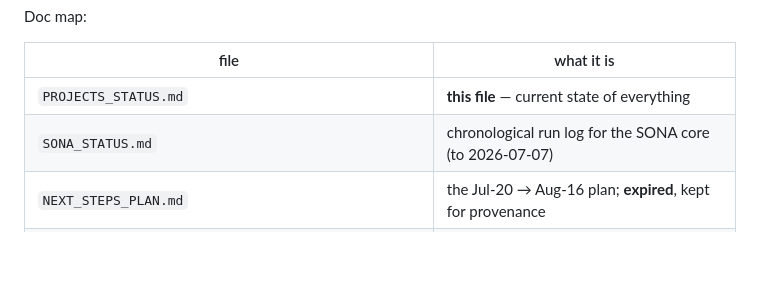
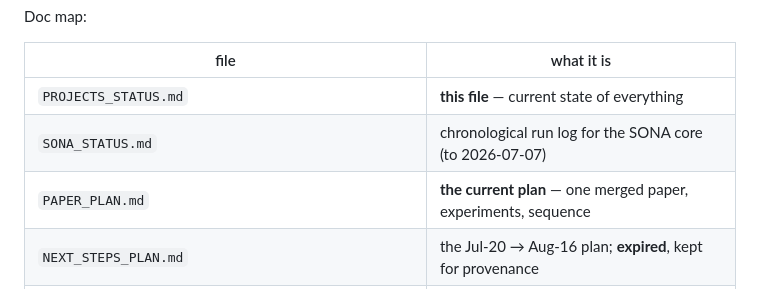
Before and after one commit to Simhaatt/SONA, a Markdown page: PROJECTS_STATUS.md, the part around the change. Rendered like a GitHub page; blank space fills up the shorter version.

```diff
--- a/PROJECTS_STATUS.md
+++ b/PROJECTS_STATUS.md
@@ -31,6 +31,7 @@ Doc map:
 |---|---|
 | `PROJECTS_STATUS.md` | **this file** — current state of everything |
 | `SONA_STATUS.md` | chronological run log for the SONA core (to 2026-07-07) |
+| `PAPER_PLAN.md` | **the current plan** — one merged paper, experiments, sequence |
 | `NEXT_STEPS_PLAN.md` | the Jul-20 → Aug-16 plan; **expired**, kept for provenance |
 | `PERCEPTUAL_MP_QUANT_PLAN.md` / `PERCEPTUAL_MP/FINDINGS.md` | quantization design + results |
 | `PERCEPTUAL_MP/PAPER_DRAFT.md` | **quantization paper draft** (new 2026-08-20) |
```
Also changed, not shown: PAPER_PLAN.md (added, +189 -0 lines).
